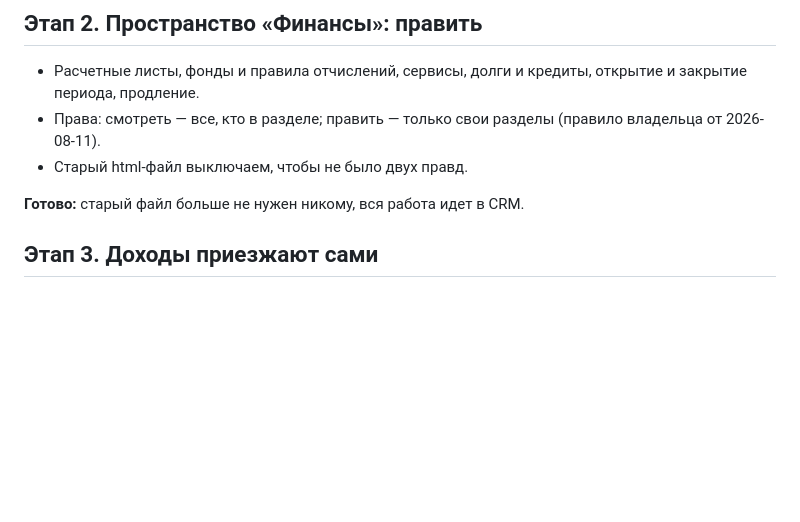
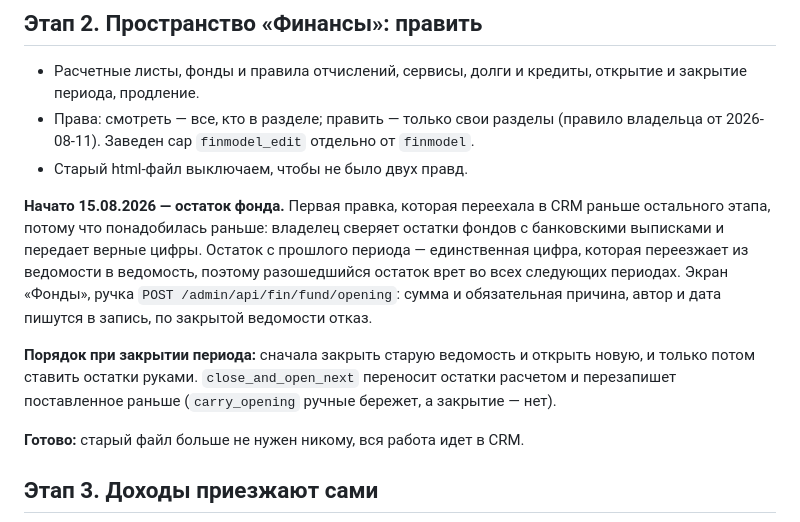
Before and after one commit to EastSideAi/crm_frontend, a Markdown page: _specs/finmodel/plan.md, the part around the change. GitHub-like rendering; blank space fills up the shorter version.

```diff
--- a/_specs/finmodel/plan.md
+++ b/_specs/finmodel/plan.md
@@ -52,8 +52,20 @@
 - Расчетные листы, фонды и правила отчислений, сервисы, долги и кредиты, открытие и
   закрытие периода, продление.
 - Права: смотреть — все, кто в разделе; править — только свои разделы (правило
-  владельца от 2026-08-11).
+  владельца от 2026-08-11). Заведен cap `finmodel_edit` отдельно от `finmodel`.
 - Старый html-файл выключаем, чтобы не было двух правд.
+
+**Начато 15.08.2026 — остаток фонда.** Первая правка, которая переехала в CRM раньше
+остального этапа, потому что понадобилась раньше: владелец сверяет остатки фондов с
+банковскими выписками и передает верные цифры. Остаток с прошлого периода —
+единственная цифра, которая переезжает из ведомости в ведомость, поэтому разошедшийся
+остаток врет во всех следующих периодах. Экран «Фонды», ручка
+`POST /admin/api/fin/fund/opening`: сумма и обязательная причина, автор и дата пишутся
+в запись, по закрытой ведомости отказ.
+
+**Порядок при закрытии периода:** сначала закрыть старую ведомость и открыть новую, и
+только потом ставить остатки руками. `close_and_open_next` переносит остатки расчетом и
+перезапишет поставленное раньше (`carry_opening` ручные бережет, а закрытие — нет).
 
 **Готово:** старый файл больше не нужен никому, вся работа идет в CRM.
 
```
Also changed, not shown: CLAUDE.md (+10 -2 lines).
